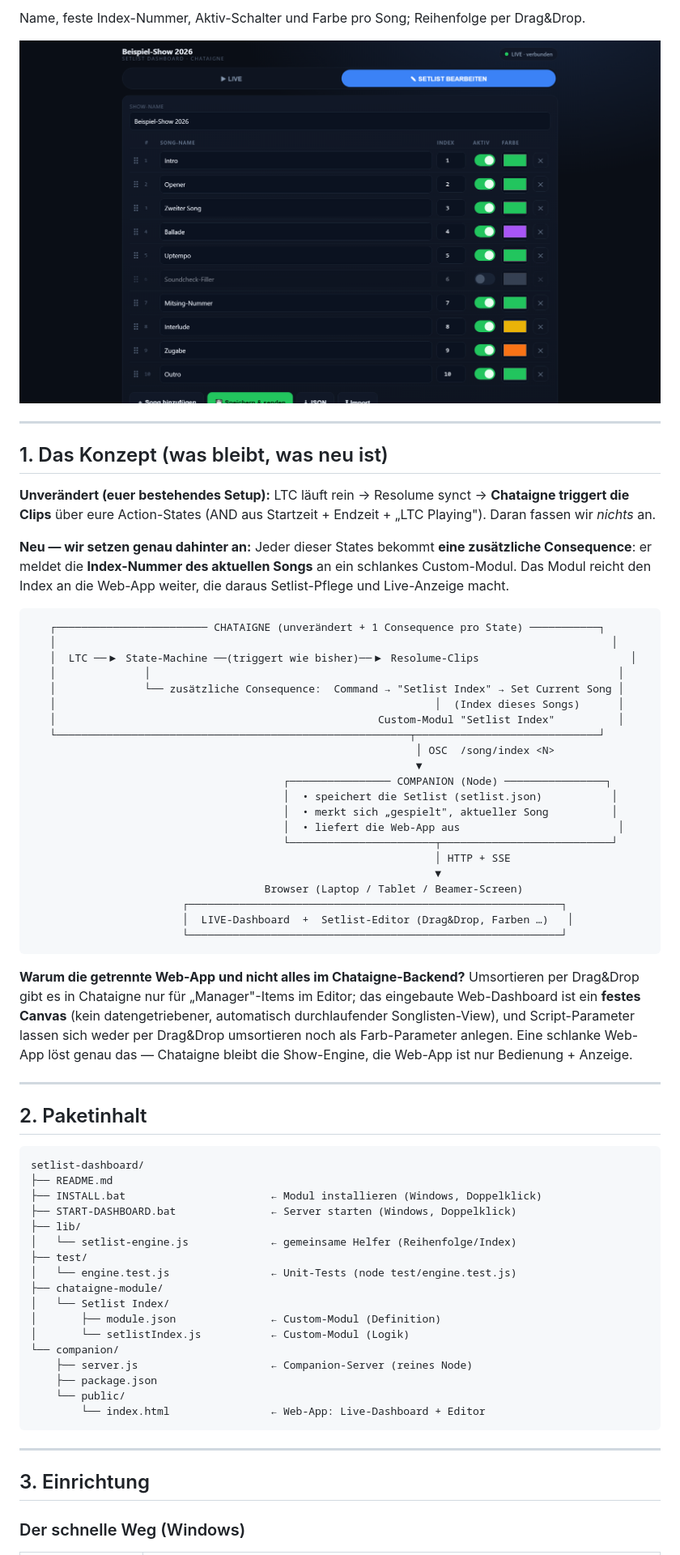
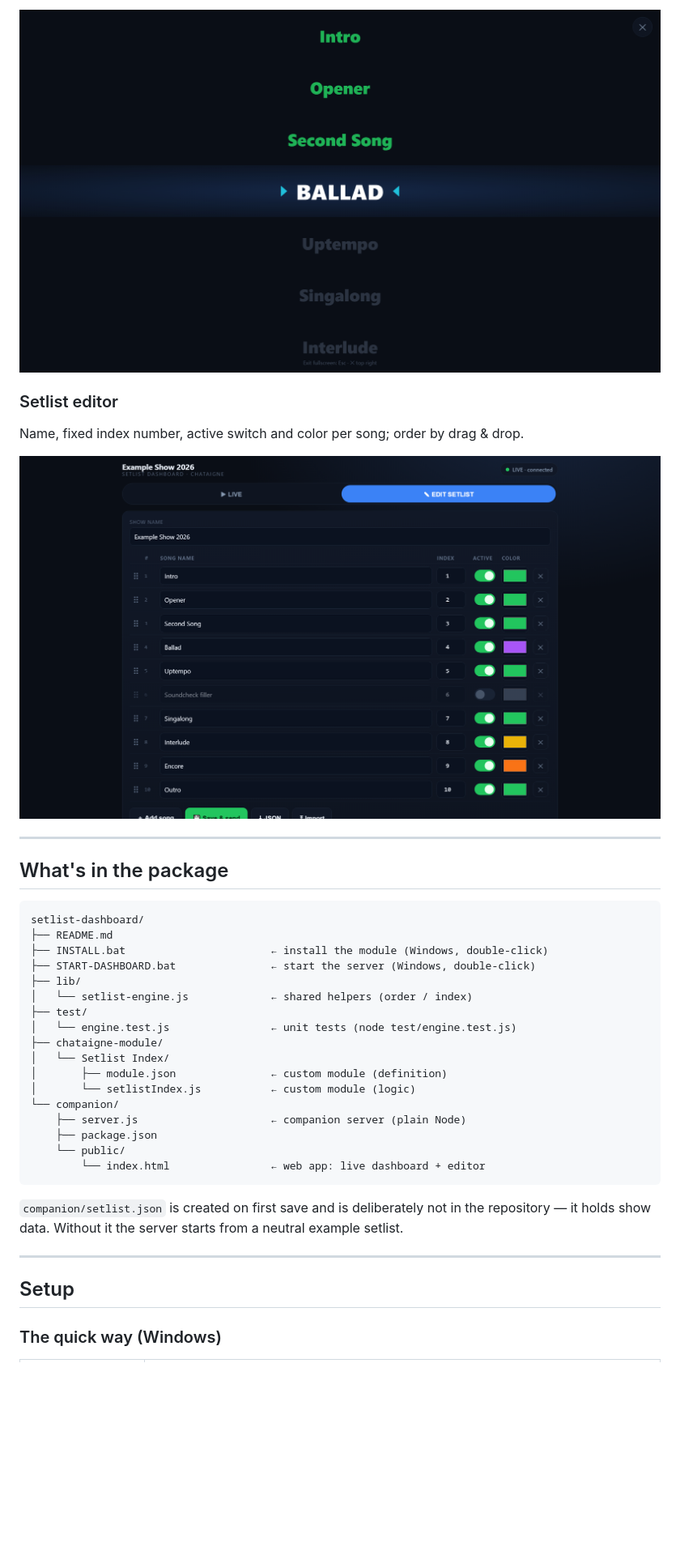
Before and after one commit to Harlekin7/Chataigne-Setlist, a Markdown page: README.md, the part around one of its changes. Shown at 81% size. GitHub-like rendering; pictures changed too: docs/editor.png, docs/fullscreen.png (added); blank space fills up the shorter version.

````diff
--- a/README.md
+++ b/README.md
@@ -36,79 +53,42 @@ Controlfrei, der laufende Song wird automatisch mittig gehalten.
 
-Name, feste Index-Nummer, Aktiv-Schalter und Farbe pro Song; Reihenfolge per Drag&Drop.
+![Fullscreen view](docs/fullscreen.png)
 
-![Setlist-Editor](docs/editor.png)
+### Setlist editor
+
+Name, fixed index number, active switch and color per song; order by drag & drop.
+
+![Setlist editor](docs/editor.png)
 
 ---
 
-## 1. Das Konzept (was bleibt, was neu ist)
-
-**Unverändert (euer bestehendes Setup):**
-LTC läuft rein → Resolume synct → **Chataigne triggert die Clips** über eure Action-States
-(AND aus Startzeit + Endzeit + „LTC Playing"). Daran fassen wir *nichts* an.
-
-**Neu — wir setzen genau dahinter an:**
-Jeder dieser States bekommt **eine zusätzliche Consequence**: er meldet die **Index-Nummer
-des aktuellen Songs** an ein schlankes Custom-Modul. Das Modul reicht den Index an die
-Web-App weiter, die daraus Setlist-Pflege und Live-Anzeige macht.
-
-```
-   ┌──────────────────────── CHATAIGNE (unverändert + 1 Consequence pro State) ───────────┐
-   │                                                                                        │
-   │  LTC ──▶ State-Machine ──(triggert wie bisher)──▶ Resolume-Clips                        │
-   │              │                                                                          │
-   │              └── zusätzliche Consequence:  Command → "Setlist Index" → Set Current Song │
-   │                                                            │  (Index dieses Songs)      │
-   │                                                   Custom-Modul "Setlist Index"          │
-   └────────────────────────────────────────────────────────┬─────────────────────────────┘
-                                                             │ OSC  /song/index <N>
-                                                             ▼
-                                        ┌──────────────── COMPANION (Node) ────────────────┐
-                                        │  • speichert die Setlist (setlist.json)           │
-                                        │  • merkt sich „gespielt", aktueller Song          │
-                                        │  • liefert die Web-App aus                         │
-                                        └───────────────────────┬───────────────────────────┘
-                                                                │ HTTP + SSE
-                                                                ▼
-                                     Browser (Laptop / Tablet / Beamer-Screen)
-                        ┌───────────────────────────────────────────────────────────┐
-                        │  LIVE-Dashboard  +  Setlist-Editor (Drag&Drop, Farben …)   │
-                        └───────────────────────────────────────────────────────────┘
-```
-
-**Warum die getrennte Web-App und nicht alles im Chataigne-Backend?**
-Umsortieren per Drag&Drop gibt es in Chataigne nur für „Manager"-Items im Editor; das
-eingebaute Web-Dashboard ist ein **festes Canvas** (kein datengetriebener, automatisch
-durchlaufender Songlisten-View), und Script-Parameter lassen sich weder per Drag&Drop
-umsortieren noch als Farb-Parameter anlegen. Eine schlanke Web-App löst genau das —
-Chataigne bleibt die Show-Engine, die Web-App ist nur Bedienung + Anzeige.
-
----
-
-## 2. Paketinhalt
+## What's in the package
 
 ```
 setlist-dashboard/
 ├── README.md
-├── INSTALL.bat                       ← Modul installieren (Windows, Doppelklick)
-├── START-DASHBOARD.bat               ← Server starten (Windows, Doppelklick)
+├── INSTALL.bat                       ← install the module (Windows, double-click)
+├── START-DASHBOARD.bat               ← start the server (Windows, double-click)
 ├── lib/
-│   └── setlist-engine.js             ← gemeinsame Helfer (Reihenfolge/Index)
+│   └── setlist-engine.js             ← shared helpers (order / index)
 ├── test/
-│   └── engine.test.js                ← Unit-Tests (node test/engine.test.js)
+│   └── engine.test.js                ← unit tests (node test/engine.test.js)
 ├── chataigne-module/
 │   └── Setlist Index/
-│       ├── module.json               ← Custom-Modul (Definition)
-│       └── setlistIndex.js           ← Custom-Modul (Logik)
+│       ├── module.json               ← custom module (definition)
+│       └── setlistIndex.js           ← custom module (logic)
 └── companion/
-    ├── server.js                     ← Companion-Server (reines Node)
+    ├── server.js                     ← companion server (plain Node)
     ├── package.json
     └── public/
-        └── index.html                ← Web-App: Live-Dashboard + Editor
+        └── index.html                ← web app: live dashboard + editor
 ```
+
+`companion/setlist.json` is created on first save and is deliberately not in the repository —
+it holds show data. Without it the server starts from a neutral example setlist.
 
 ---
 
-## 3. Einrichtung
+## Setup
 
-### Der schnelle Weg (Windows)
+### The quick way (Windows)
 
````
Also changed, not shown: other parts of README.md (+116 -90 lines), docs/live.png, docs/vollbild.png (deleted), 10 other files.
